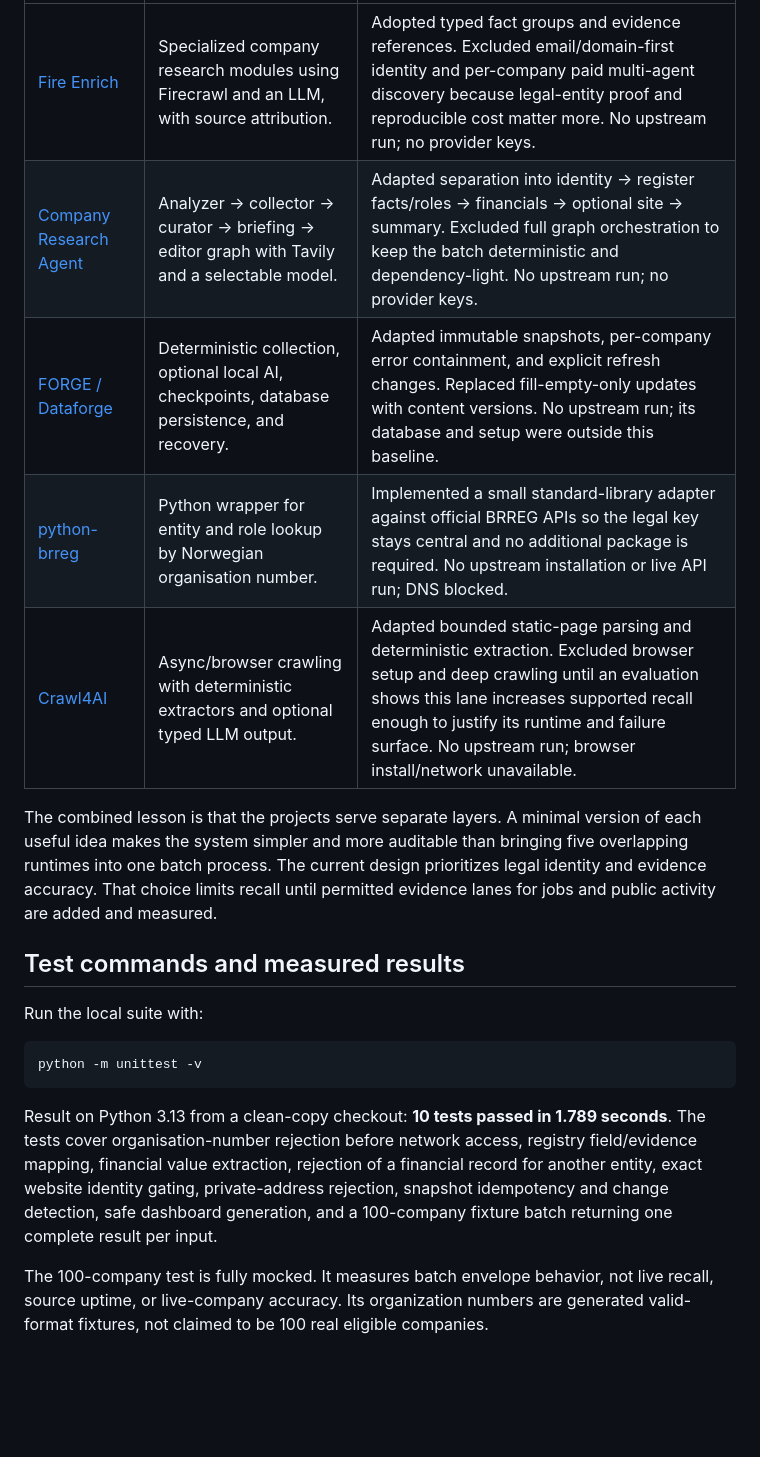
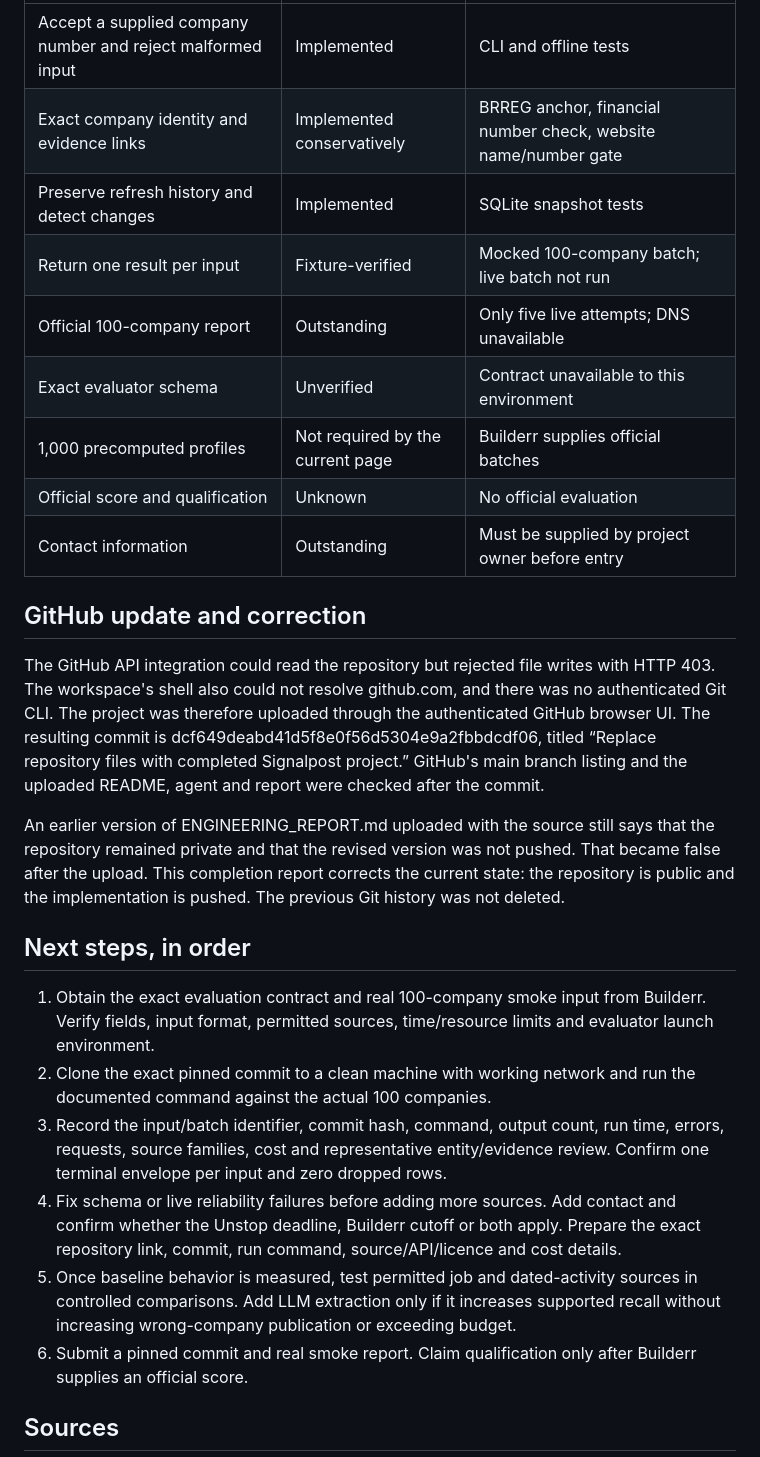
Before and after one commit to AnanthKumar1810/signalpost-agent, a Markdown page: ENGINEERING_REPORT.md, the part around one of its changes. Rendered like a GitHub page; blank space fills up the shorter version.

````diff
--- a/ENGINEERING_REPORT.md
+++ b/ENGINEERING_REPORT.md
@@ -30,21 +70,28 @@ This remains an architecture audit and adapted-component test. The five upstream
 |---|---|---|
-| [Fire Enrich](https://github.com/firecrawl/fire-enrich) | Specialized company research modules using Firecrawl and an LLM, with source attribution. | Adopted typed fact groups and evidence references. Excluded email/domain-first identity and per-company paid multi-agent discovery because legal-entity proof and reproducible cost matter more. No upstream run; no provider keys. |
-| [Company Research Agent](https://github.com/guy-hartstein/company-research-agent) | Analyzer → collector → curator → briefing → editor graph with Tavily and a selectable model. | Adapted separation into identity → register facts/roles → financials → optional site → summary. Excluded full graph orchestration to keep the batch deterministic and dependency-light. No upstream run; no provider keys. |
-| [FORGE / Dataforge](https://github.com/Nuclear-Marmalade/dataforge) | Deterministic collection, optional local AI, checkpoints, database persistence, and recovery. | Adapted immutable snapshots, per-company error containment, and explicit refresh changes. Replaced fill-empty-only updates with content versions. No upstream run; its database and setup were outside this baseline. |
-| [python-brreg](https://github.com/crdbrd/python-brreg) | Python wrapper for entity and role lookup by Norwegian organisation number. | Implemented a small standard-library adapter against official BRREG APIs so the legal key stays central and no additional package is required. No upstream installation or live API run; DNS blocked. |
-| [Crawl4AI](https://github.com/unclecode/crawl4ai) | Async/browser crawling with deterministic extractors and optional typed LLM output. | Adapted bounded static-page parsing and deterministic extraction. Excluded browser setup and deep crawling until an evaluation shows this lane increases supported recall enough to justify its runtime and failure surface. No upstream run; browser install/network unavailable. |
+| Accept a supplied company number and reject malformed input | Implemented | CLI and offline tests |
+| Exact company identity and evidence links | Implemented conservatively | BRREG anchor, financial number check, website name/number gate |
+| Preserve refresh history and detect changes | Implemented | SQLite snapshot tests |
+| Return one result per input | Fixture-verified | Mocked 100-company batch; live batch not run |
+| Official 100-company report | Outstanding | Only five live attempts; DNS unavailable |
+| Exact evaluator schema | Unverified | Contract unavailable to this environment |
+| 1,000 precomputed profiles | Not required by the current page | Builderr supplies official batches |
+| Official score and qualification | Unknown | No official evaluation |
+| Contact information | Outstanding | Must be supplied by project owner before entry |
 
-The combined lesson is that the projects serve separate layers. A minimal version of each useful idea makes the system simpler and more auditable than bringing five overlapping runtimes into one batch process. The current design prioritizes legal identity and evidence accuracy. That choice limits recall until permitted evidence lanes for jobs and public activity are added and measured.
+## GitHub update and correction
 
-## Test commands and measured results
+The GitHub API integration could read the repository but rejected file writes with HTTP 403. The workspace's shell also could not resolve github.com, and there was no authenticated Git CLI. The project was therefore uploaded through the authenticated GitHub browser UI. The resulting commit is dcf649deabd41d5f8e0f56d5304e9a2fbbdcdf06, titled “Replace repository files with completed Signalpost project.” GitHub's main branch listing and the uploaded README, agent and report were checked after the commit.
 
-Run the local suite with:
+An earlier version of ENGINEERING_REPORT.md uploaded with the source still says that the repository remained private and that the revised version was not pushed. That became false after the upload. This completion report corrects the current state: the repository is public and the implementation is pushed. The previous Git history was not deleted.
 
-```text
-python -m unittest -v
-```
+## Next steps, in order
 
-Result on Python 3.13 from a clean-copy checkout: **10 tests passed in 1.789 seconds**. The tests cover organisation-number rejection before network access, registry field/evidence mapping, financial value extraction, rejection of a financial record for another entity, exact website identity gating, private-address rejection, snapshot idempotency and change detection, safe dashboard generation, and a 100-company fixture batch returning one complete result per input.
+1. Obtain the exact evaluation contract and real 100-company smoke input from Builderr. Verify fields, input format, permitted sources, time/resource limits and evaluator launch environment.
+2. Clone the exact pinned commit to a clean machine with working network and run the documented command against the actual 100 companies.
+3. Record the input/batch identifier, commit hash, command, output count, run time, errors, requests, source families, cost and representative entity/evidence review. Confirm one terminal envelope per input and zero dropped rows.
+4. Fix schema or live reliability failures before adding more sources. Add contact and confirm whether the Unstop deadline, Builderr cutoff or both apply. Prepare the exact repository link, commit, run command, source/API/licence and cost details.
+5. Once baseline behavior is measured, test permitted job and dated-activity sources in controlled comparisons. Add LLM extraction only if it increases supported recall without increasing wrong-company publication or exceeding budget.
+6. Submit a pinned commit and real smoke report. Claim qualification only after Builderr supplies an official score.
 
-The 100-company test is fully mocked. It measures batch envelope behavior, not live recall, source uptime, or live-company accuracy. Its organization numbers are generated valid-format fixtures, not claimed to be 100 real eligible companies.
+## Sources
 
````
Also changed, not shown: other parts of ENGINEERING_REPORT.md (+60 -42 lines), PROJECT_COMPLETION_REPORT.md (added, +102 -0 lines).
